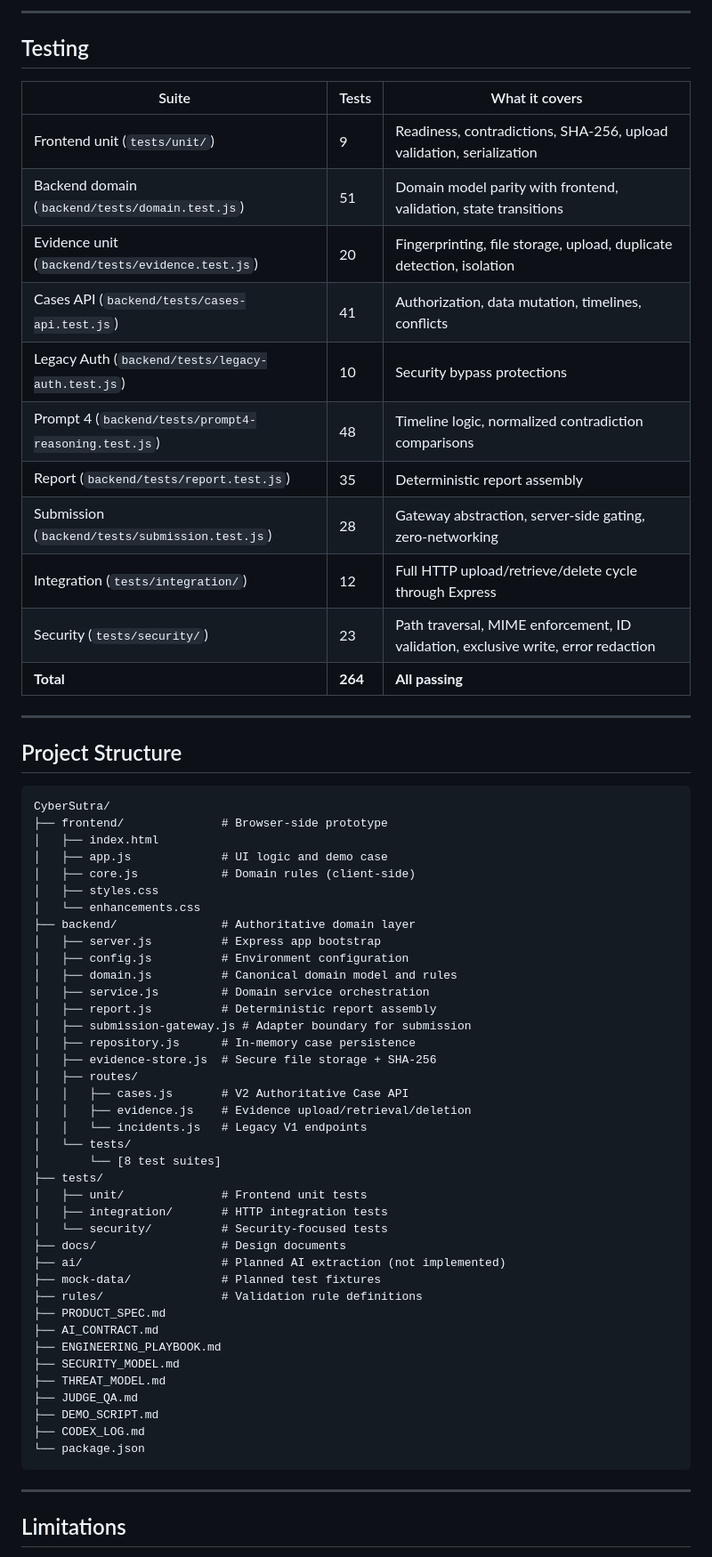
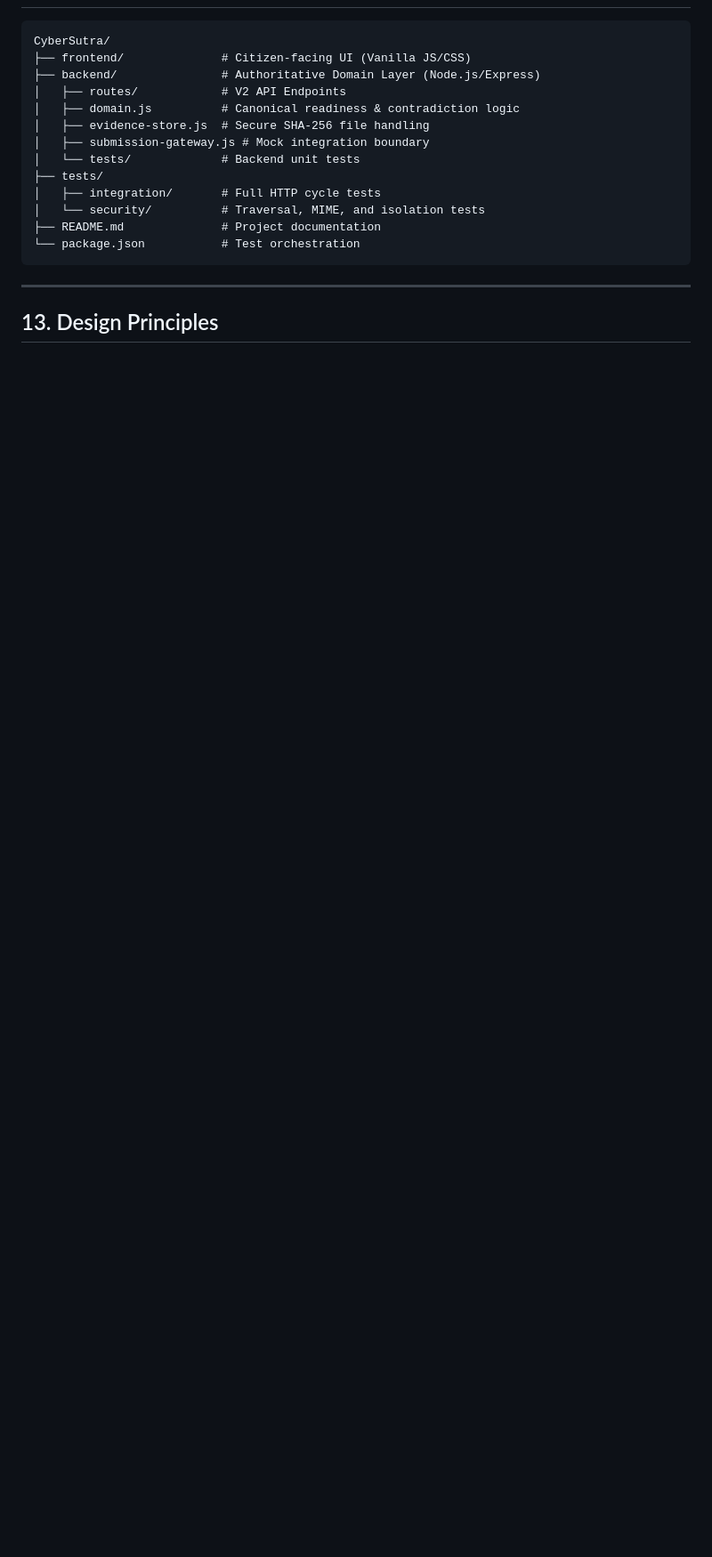
Before and after one commit to aryan0206/CyberSutra, a Markdown page: README.md, the part around one of its changes. Shown at 89% size. GitHub-like rendering; blank space fills up the shorter version.

Commit message:
docs: finalize documentation

````diff
--- a/README.md
+++ b/README.md
@@ -159,68 +217,20 @@ See [`SECURITY_MODEL.md`](SECURITY_MODEL.md) and [`THREAT_MODEL.md`](THREAT_MODE
----
-
-## Testing
-
-| Suite | Tests | What it covers |
-|---|---|---|
-| Frontend unit (`tests/unit/`) | 9 | Readiness, contradictions, SHA-256, upload validation, serialization |
-| Backend domain (`backend/tests/domain.test.js`) | 51 | Domain model parity with frontend, validation, state transitions |
-| Evidence unit (`backend/tests/evidence.test.js`) | 20 | Fingerprinting, file storage, upload, duplicate detection, isolation |
-| Cases API (`backend/tests/cases-api.test.js`) | 41 | Authorization, data mutation, timelines, conflicts |
-| Legacy Auth (`backend/tests/legacy-auth.test.js`) | 10 | Security bypass protections |
-| Prompt 4 (`backend/tests/prompt4-reasoning.test.js`) | 48 | Timeline logic, normalized contradiction comparisons |
-| Report (`backend/tests/report.test.js`) | 35 | Deterministic report assembly |
-| Submission (`backend/tests/submission.test.js`) | 28 | Gateway abstraction, server-side gating, zero-networking |
-| Integration (`tests/integration/`) | 12 | Full HTTP upload/retrieve/delete cycle through Express |
-| Security (`tests/security/`) | 23 | Path traversal, MIME enforcement, ID validation, exclusive write, error redaction |
-| **Total** | **264** | **All passing** |
-
----
-
-## Project Structure
-
-```
+```text
 CyberSutra/
-├── frontend/              # Browser-side prototype
-│   ├── index.html
-│   ├── app.js             # UI logic and demo case
-│   ├── core.js            # Domain rules (client-side)
-│   ├── styles.css
-│   └── enhancements.css
-├── backend/               # Authoritative domain layer
-│   ├── server.js          # Express app bootstrap
-│   ├── config.js          # Environment configuration
-│   ├── domain.js          # Canonical domain model and rules
-│   ├── service.js         # Domain service orchestration
-│   ├── report.js          # Deterministic report assembly
-│   ├── submission-gateway.js # Adapter boundary for submission
-│   ├── repository.js      # In-memory case persistence
-│   ├── evidence-store.js  # Secure file storage + SHA-256
-│   ├── routes/
-│   │   ├── cases.js       # V2 Authoritative Case API
-│   │   ├── evidence.js    # Evidence upload/retrieval/deletion
-│   │   └── incidents.js   # Legacy V1 endpoints
-│   └── tests/
-│       └── [8 test suites]
+├── frontend/              # Citizen-facing UI (Vanilla JS/CSS)
+├── backend/               # Authoritative Domain Layer (Node.js/Express)
+│   ├── routes/            # V2 API Endpoints
+│   ├── domain.js          # Canonical readiness & contradiction logic
+│   ├── evidence-store.js  # Secure SHA-256 file handling
+│   ├── submission-gateway.js # Mock integration boundary
+│   └── tests/             # Backend unit tests
 ├── tests/
-│   ├── unit/              # Frontend unit tests
-│   ├── integration/       # HTTP integration tests
-│   └── security/          # Security-focused tests
-├── docs/                  # Design documents
-├── ai/                    # Planned AI extraction (not implemented)
-├── mock-data/             # Planned test fixtures
-├── rules/                 # Validation rule definitions
-├── PRODUCT_SPEC.md
-├── AI_CONTRACT.md
-├── ENGINEERING_PLAYBOOK.md
-├── SECURITY_MODEL.md
-├── THREAT_MODEL.md
-├── JUDGE_QA.md
-├── DEMO_SCRIPT.md
-├── CODEX_LOG.md
-└── package.json
+│   ├── integration/       # Full HTTP cycle tests
+│   └── security/          # Traversal, MIME, and isolation tests
+├── README.md              # Project documentation
+└── package.json           # Test orchestration
 ```
 
 ---
 
-## Limitations
+## 13. Design Principles
 
````
Also changed, not shown: other parts of README.md (+221 -156 lines).
